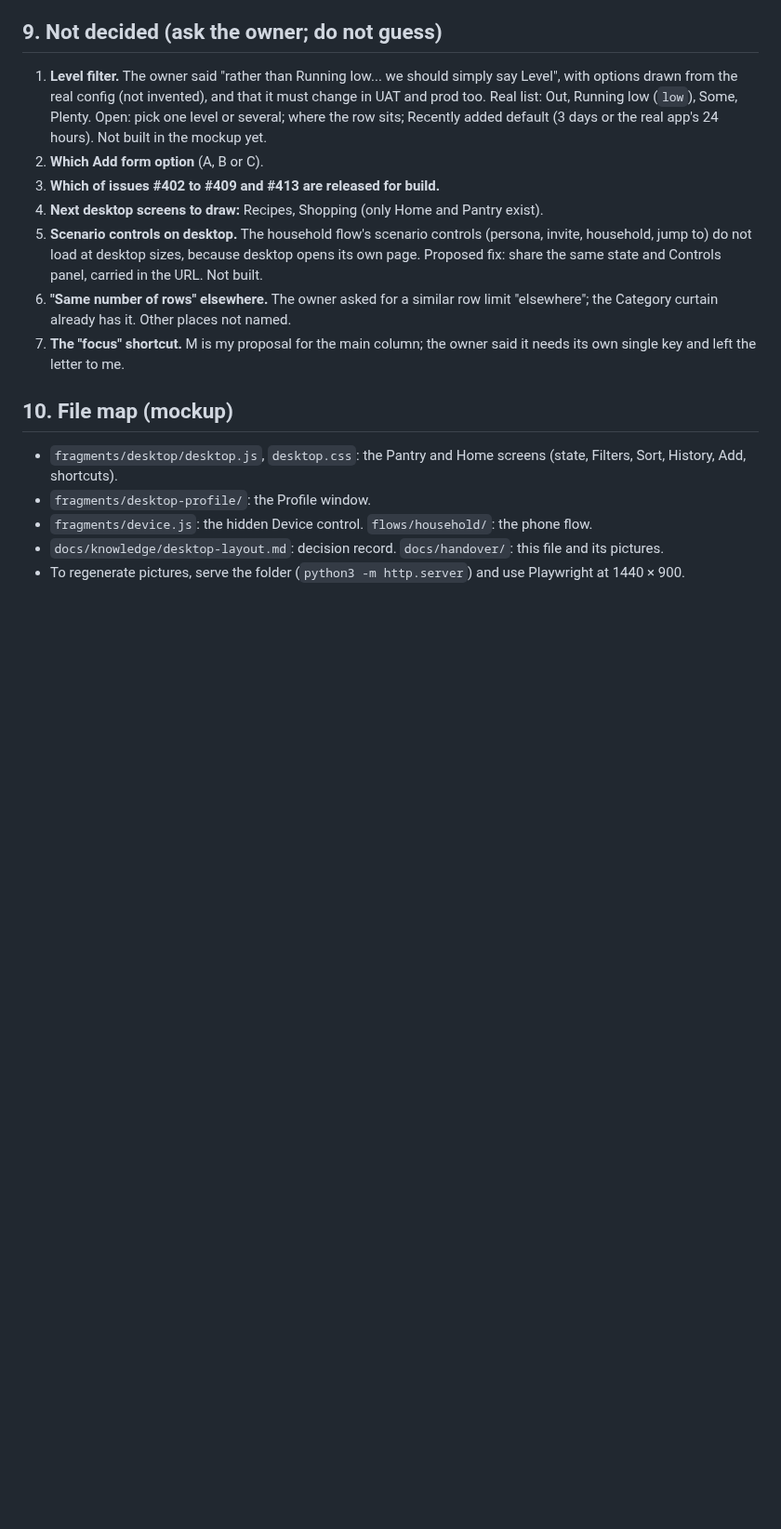
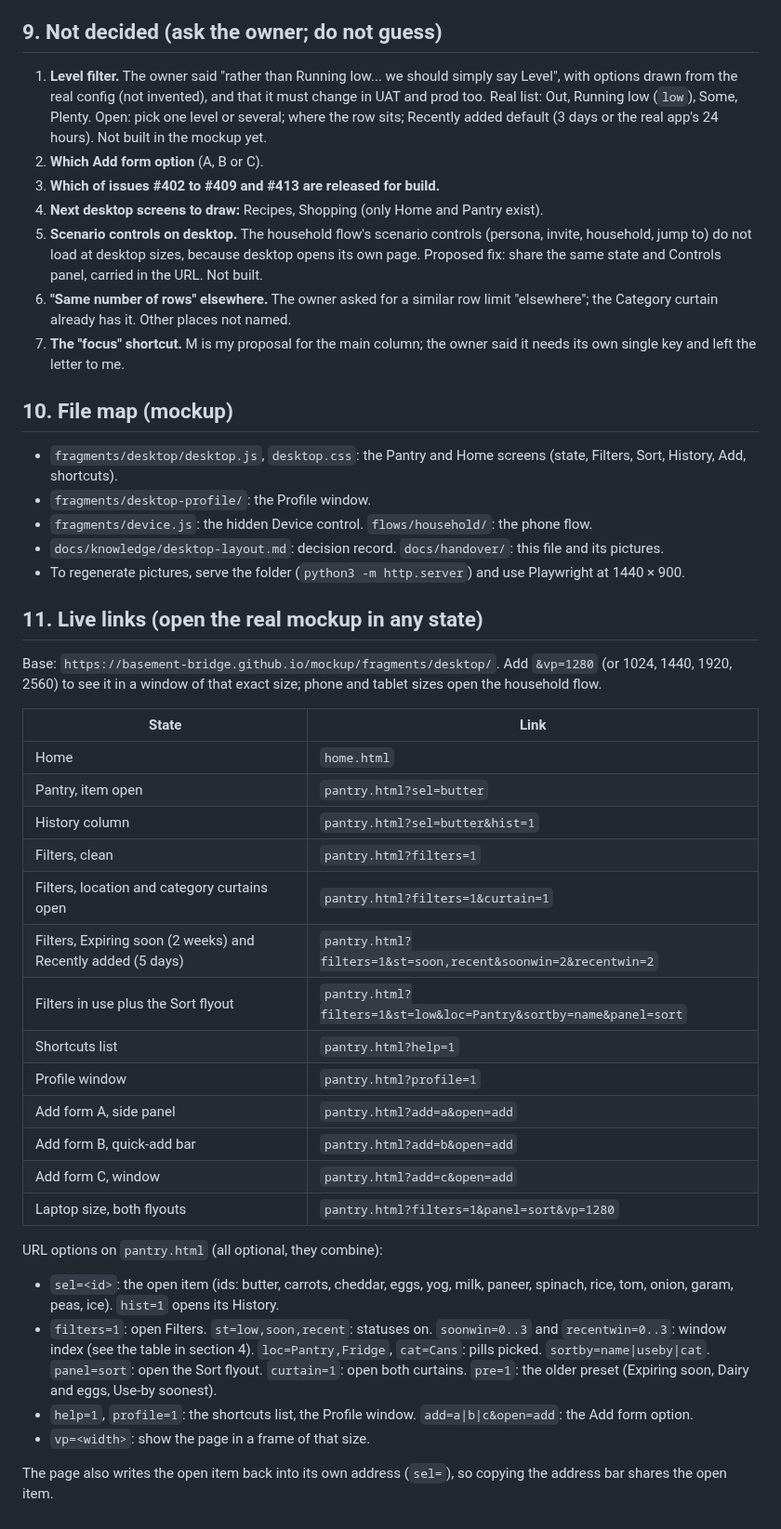
Before and after one commit to basement-bridge/mockup, a Markdown page: docs/handover/desktop.md, the part around one of its changes. Shown at 93% size. Rendered like a GitHub page; blank space fills up the shorter version.

```diff
--- a/docs/handover/desktop.md
+++ b/docs/handover/desktop.md
@@ -112,3 +112,32 @@ Found by reading `uat` (read only; nothing was changed there).
 - `fragments/device.js`: the hidden Device control. `flows/household/`: the phone flow.
 - `docs/knowledge/desktop-layout.md`: decision record. `docs/handover/`: this file and its pictures.
 - To regenerate pictures, serve the folder (`python3 -m http.server`) and use Playwright at 1440 × 900.
+
+## 11. Live links (open the real mockup in any state)
+
+Base: `https://basement-bridge.github.io/mockup/fragments/desktop/`. Add `&vp=1280` (or 1024, 1440, 1920, 2560) to see it in a window of that exact size; phone and tablet sizes open the household flow.
+
+| State | Link |
+|---|---|
+| Home | `home.html` |
+| Pantry, item open | `pantry.html?sel=butter` |
+| History column | `pantry.html?sel=butter&hist=1` |
+| Filters, clean | `pantry.html?filters=1` |
+| Filters, location and category curtains open | `pantry.html?filters=1&curtain=1` |
+| Filters, Expiring soon (2 weeks) and Recently added (5 days) | `pantry.html?filters=1&st=soon,recent&soonwin=2&recentwin=2` |
+| Filters in use plus the Sort flyout | `pantry.html?filters=1&st=low&loc=Pantry&sortby=name&panel=sort` |
+| Shortcuts list | `pantry.html?help=1` |
+| Profile window | `pantry.html?profile=1` |
+| Add form A, side panel | `pantry.html?add=a&open=add` |
+| Add form B, quick-add bar | `pantry.html?add=b&open=add` |
+| Add form C, window | `pantry.html?add=c&open=add` |
+| Laptop size, both flyouts | `pantry.html?filters=1&panel=sort&vp=1280` |
+
+URL options on `pantry.html` (all optional, they combine):
+
+- `sel=<id>`: the open item (ids: butter, carrots, cheddar, eggs, yog, milk, paneer, spinach, rice, tom, onion, garam, peas, ice). `hist=1` opens its History.
+- `filters=1`: open Filters. `st=low,soon,recent`: statuses on. `soonwin=0..3` and `recentwin=0..3`: window index (see the table in section 4). `loc=Pantry,Fridge`, `cat=Cans`: pills picked. `sortby=name|useby|cat`. `panel=sort`: open the Sort flyout. `curtain=1`: open both curtains. `pre=1`: the older preset (Expiring soon, Dairy and eggs, Use-by soonest).
+- `help=1`, `profile=1`: the shortcuts list, the Profile window. `add=a|b|c&open=add`: the Add form option.
+- `vp=<width>`: show the page in a frame of that size.
+
+The page also writes the open item back into its own address (`sel=`), so copying the address bar shares the open item.
```
Also changed, not shown: other parts of docs/handover/desktop.md (+1 -1 lines), docs/knowledge/desktop-layout.md (+2 -0 lines), docs/handover/img/04-shortcuts-help.png, docs/handover/img/10-add-form-option-c.png, 2 other files.
